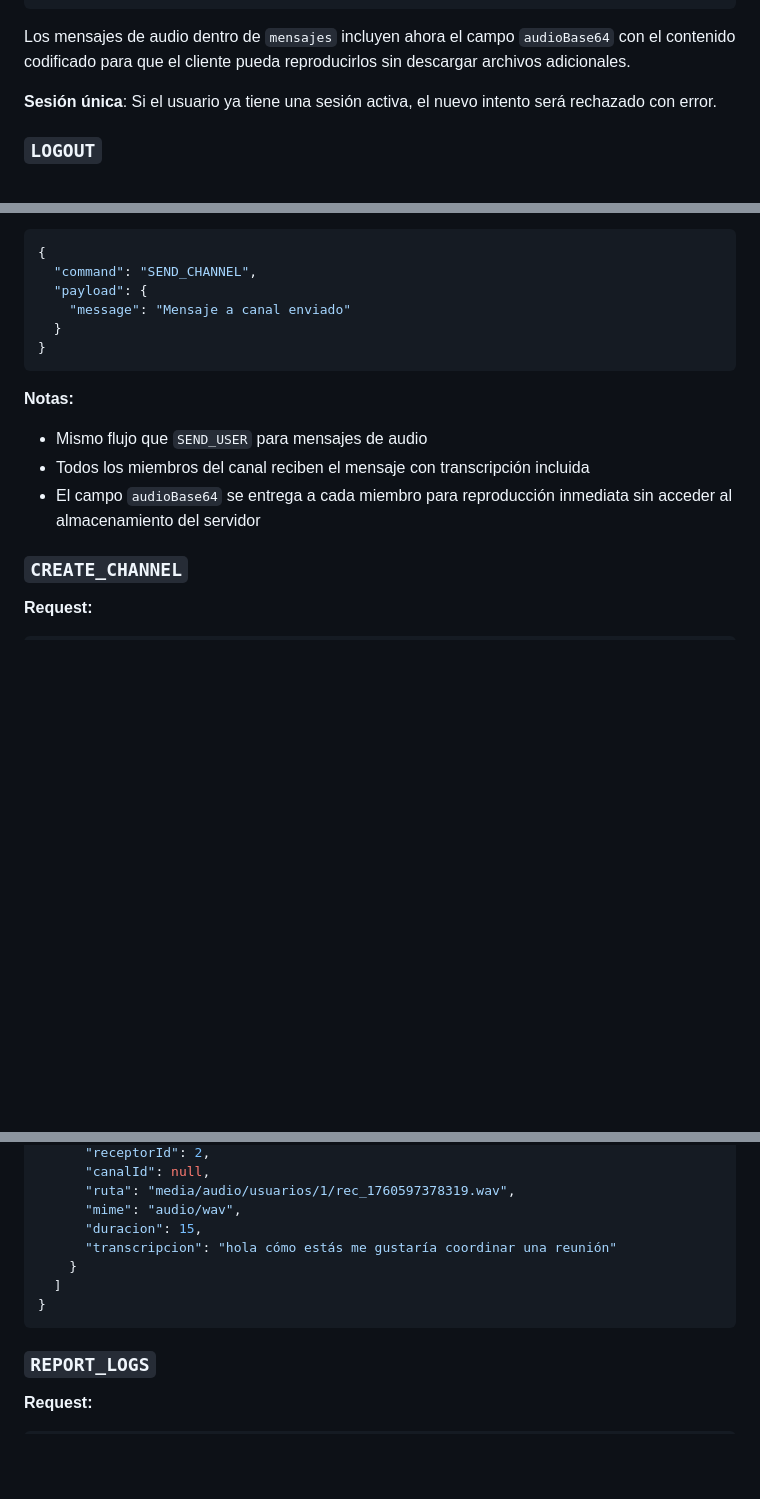
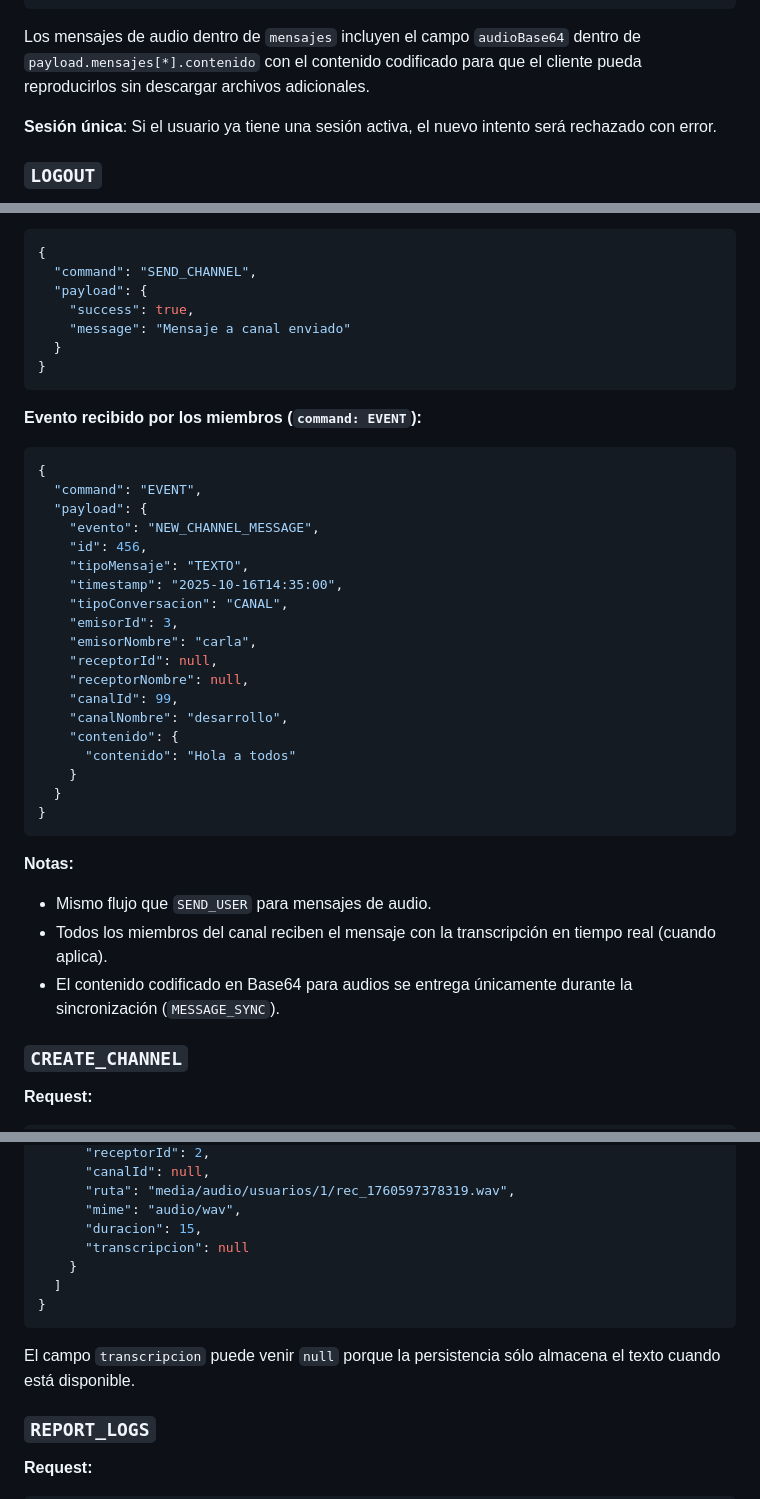
Before and after one commit to Cristian-Infante/SERVIDOR, a Markdown page: ENDPOINTS.md, 3 parts joined by grey strips. Rendered like a GitHub page; blank space fills up the shorter version.

````diff
--- a/ENDPOINTS.md
+++ b/ENDPOINTS.md
@@ -81,7 +85,7 @@ Este servidor opera sobre sockets TCP y utiliza **JSON codificado en UTF-8** com
 }
 ```
 
-Los mensajes de audio dentro de `mensajes` incluyen ahora el campo `audioBase64` con el contenido codificado para que el cliente pueda reproducirlos sin descargar archivos adicionales.
+Los mensajes de audio dentro de `mensajes` incluyen el campo `audioBase64` dentro de `payload.mensajes[*].contenido` con el contenido codificado para que el cliente pueda reproducirlos sin descargar archivos adicionales.
 
 **Sesión única**: Si el usuario ya tiene una sesión activa, el nuevo intento será rechazado con error.
 
@@ -232,15 +246,39 @@ Los mensajes de audio dentro de `mensajes` incluyen ahora el campo `audioBase64`
 {
   "command": "SEND_CHANNEL",
   "payload": {
+    "success": true,
     "message": "Mensaje a canal enviado"
   }
 }
 ```
 
+**Evento recibido por los miembros (`command: EVENT`):**
+```json
+{
+  "command": "EVENT",
+  "payload": {
+    "evento": "NEW_CHANNEL_MESSAGE",
+    "id": 456,
+    "tipoMensaje": "TEXTO",
+    "timestamp": "2025-10-16T14:35:00",
+    "tipoConversacion": "CANAL",
+    "emisorId": 3,
+    "emisorNombre": "carla",
+    "receptorId": null,
+    "receptorNombre": null,
+    "canalId": 99,
+    "canalNombre": "desarrollo",
+    "contenido": {
+      "contenido": "Hola a todos"
+    }
+  }
+}
+```
+
 **Notas:**
-- Mismo flujo que `SEND_USER` para mensajes de audio
-- Todos los miembros del canal reciben el mensaje con transcripción incluida
-- El campo `audioBase64` se entrega a cada miembro para reproducción inmediata sin acceder al almacenamiento del servidor
+- Mismo flujo que `SEND_USER` para mensajes de audio.
+- Todos los miembros del canal reciben el mensaje con la transcripción en tiempo real (cuando aplica).
+- El contenido codificado en Base64 para audios se entrega únicamente durante la sincronización (`MESSAGE_SYNC`).
 
 ### `CREATE_CHANNEL`
 **Request:**
@@ -539,11 +582,13 @@ Muestra las invitaciones que has enviado y su estado actual.
       "ruta": "media/audio/usuarios/1/rec_1760597378319.wav",
       "mime": "audio/wav",
       "duracion": 15,
-      "transcripcion": "hola cómo estás me gustaría coordinar una reunión"
+      "transcripcion": null
     }
   ]
 }
 ```
+
+El campo `transcripcion` puede venir `null` porque la persistencia sólo almacena el texto cuando está disponible.
 
 ### `REPORT_LOGS`
 **Request:**
````
Also changed, not shown: other parts of ENDPOINTS.md (+120 -51 lines).
